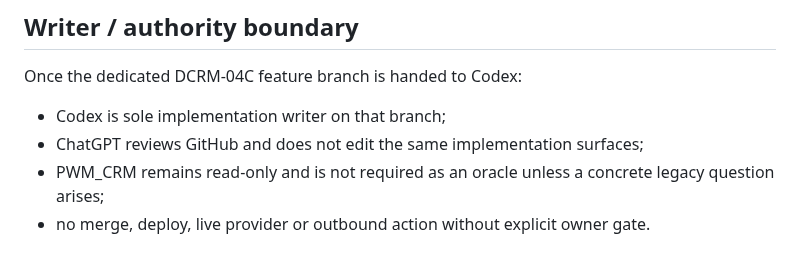
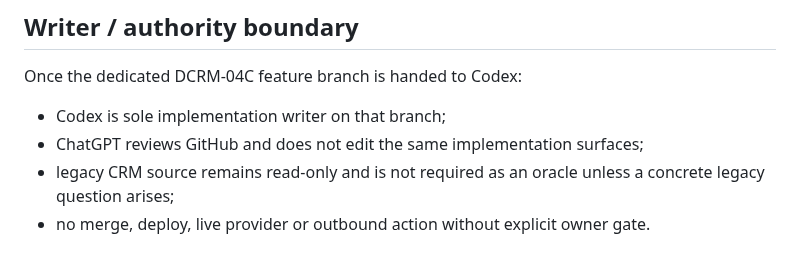
Before and after one commit to drowknet/drowk-crm, a Markdown page: docs/work-packages/DCRM-04C-accepted-interaction-foundation.md, the part around the change. GitHub-like rendering.

Commit message:
refactor(oss): sanitize docs/work-packages/DCRM-04C-accepted-interaction-foundation.md

```diff
--- a/docs/work-packages/DCRM-04C-accepted-interaction-foundation.md
+++ b/docs/work-packages/DCRM-04C-accepted-interaction-foundation.md
@@ -309,6 +309,6 @@ Once the dedicated DCRM-04C feature branch is handed to Codex:
 
 - Codex is sole implementation writer on that branch;
 - ChatGPT reviews GitHub and does not edit the same implementation surfaces;
-- PWM_CRM remains read-only and is not required as an oracle unless a concrete
+- legacy CRM source remains read-only and is not required as an oracle unless a concrete
   legacy question arises;
 - no merge, deploy, live provider or outbound action without explicit owner gate.
```
